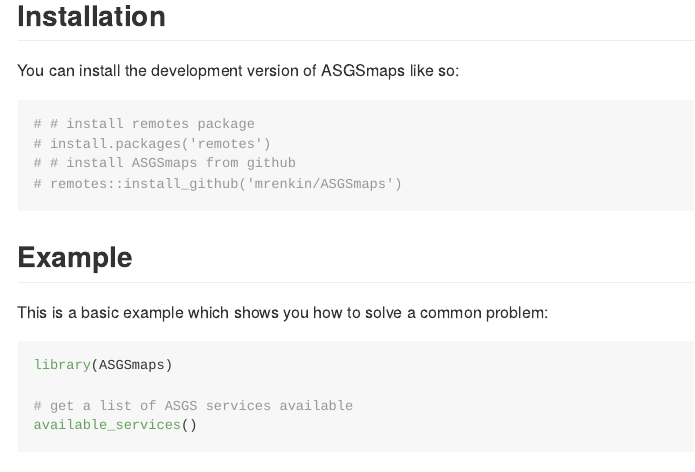
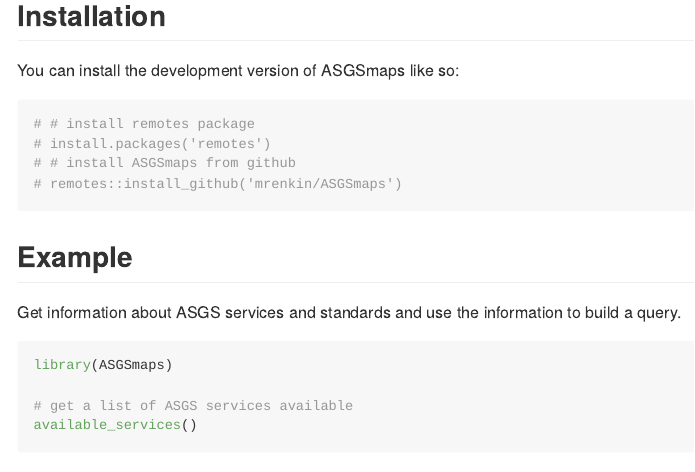
Before and after one commit to mrenkin/ASGSmaps, an R Markdown document (README.Rmd): the page in a window 1100 px wide, from 210 px down. Rendered offline with R 4.5, knitr and Pandoc, with nearby package versions; some code elsewhere in the file could not run offline; badge pictures from the web are left out.

Commit message:
Update README.Rmd

````diff
--- a/README.Rmd
+++ b/README.Rmd
@@ -37,7 +37,7 @@ You can install the development version of ASGSmaps like so:
 
 ## Example
 
-This is a basic example which shows you how to solve a common problem:
+Get information about ASGS services and standards and use the information to build a query.
 
 ```{r example}
 library(ASGSmaps)
````
